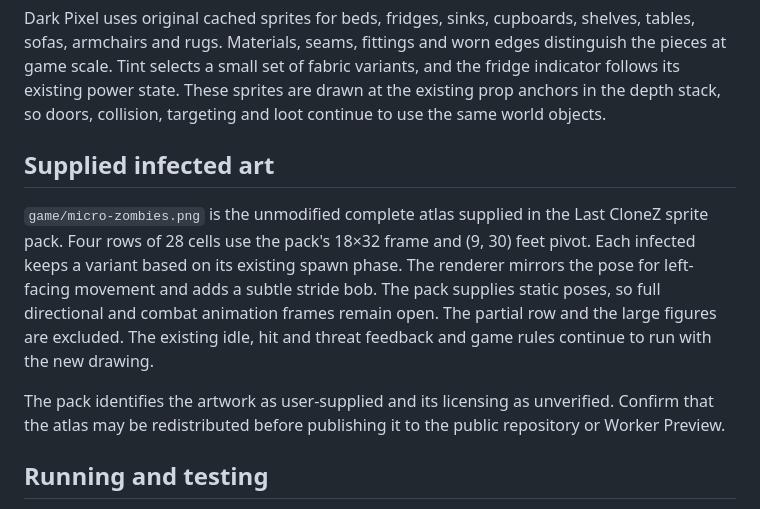
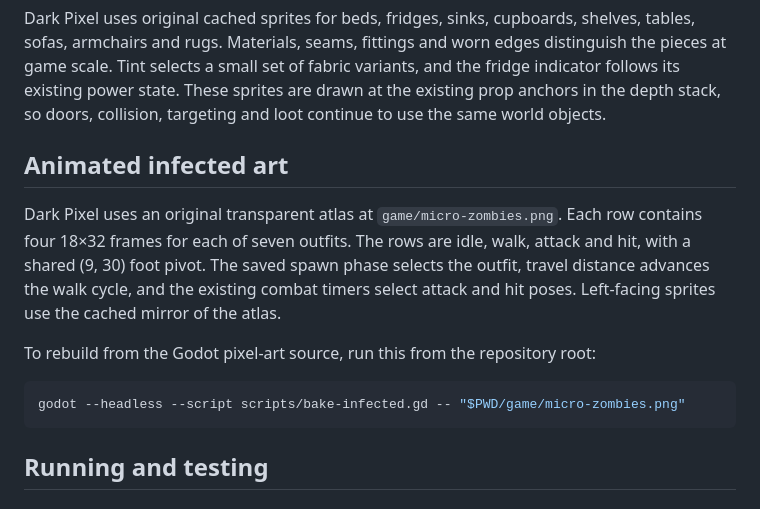
Before and after one commit to provfm-ux/Last-clonez, a Markdown page: docs/micro-pixel-slice/README.md, the part around the change. Rendered like a GitHub page.

Commit message:
Animate Dark Pixel infected with a Godot-baked atlas

````diff
--- a/docs/micro-pixel-slice/README.md
+++ b/docs/micro-pixel-slice/README.md
@@ -24,20 +24,20 @@ variants, and the fridge indicator follows its existing power state. These
 sprites are drawn at the existing prop anchors in the depth stack, so doors,
 collision, targeting and loot continue to use the same world objects.
 
-## Supplied infected art
+## Animated infected art
 
-`game/micro-zombies.png` is the unmodified complete atlas supplied in the
-Last CloneZ sprite pack. Four rows of 28 cells use the pack's 18×32 frame and
-(9, 30) feet pivot. Each infected keeps a variant based on its existing spawn
-phase. The renderer mirrors the pose for left-facing movement and adds a
-subtle stride bob. The pack supplies static poses, so full directional and
-combat animation frames remain open. The partial row and the large figures
-are excluded. The existing idle, hit and threat feedback and game rules
-continue to run with the new drawing.
+Dark Pixel uses an original transparent atlas at `game/micro-zombies.png`.
+Each row contains four 18×32 frames for each of seven outfits. The rows are
+idle, walk, attack and hit, with a shared (9, 30) foot pivot. The saved spawn
+phase selects the outfit, travel distance advances the walk cycle, and the
+existing combat timers select attack and hit poses. Left-facing sprites use
+the cached mirror of the atlas.
 
-The pack identifies the artwork as user-supplied and its licensing as
-unverified. Confirm that the atlas may be redistributed before publishing
-it to the public repository or Worker Preview.
+To rebuild from the Godot pixel-art source, run this from the repository root:
+
+```sh
+godot --headless --script scripts/bake-infected.gd -- "$PWD/game/micro-zombies.png"
+```
 
 ## Running and testing
 
````
Also changed, not shown: docs/CODE_INDEX.md (+2 -2 lines), game/micro-zombies.png, 3 other files.
